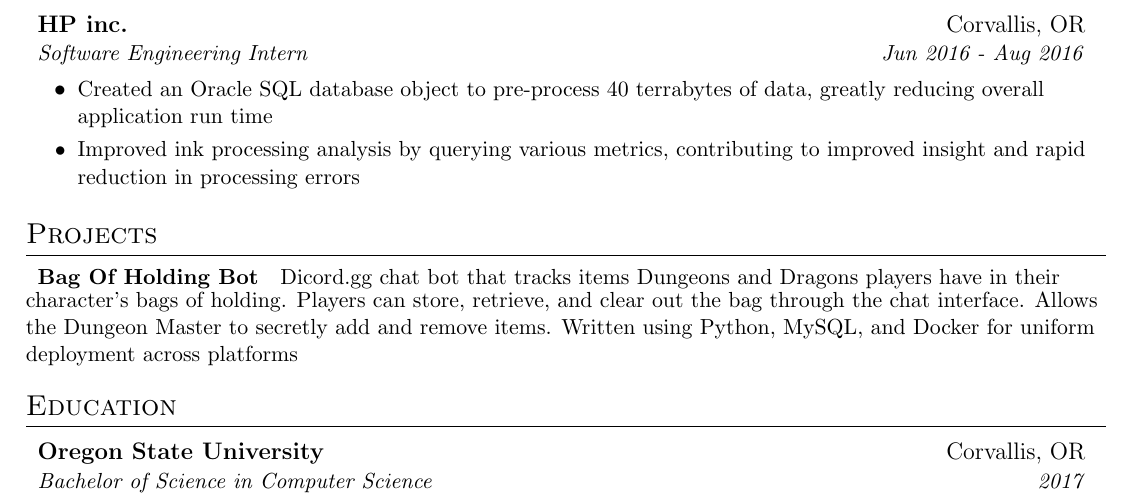
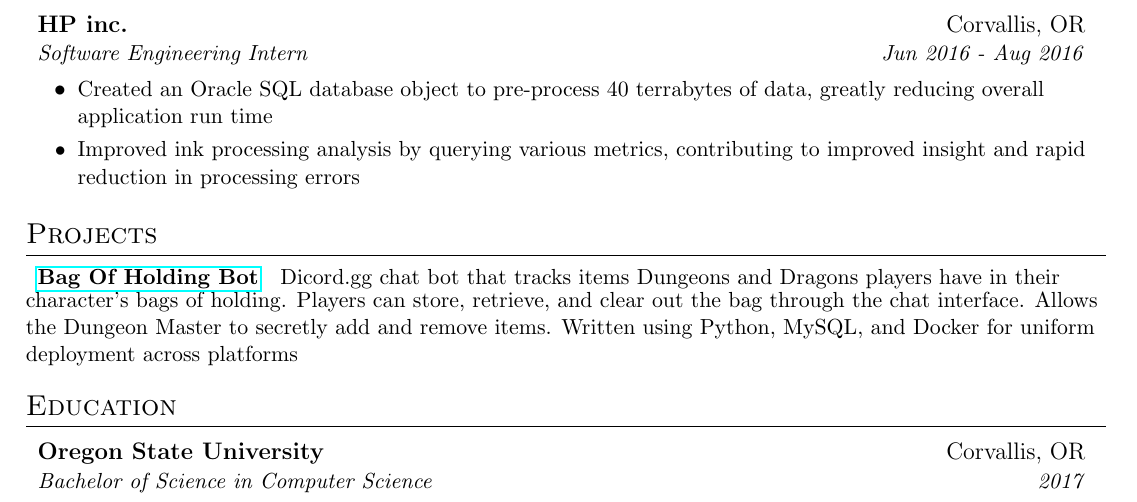
Before and after one commit to Robooto/Resume, a LaTeX CV (jacob_broderick_resume.tex): part of the page, cut so that both start at the same text. Compiled offline with pdfLaTeX.

Commit message:
added link to project

```diff
--- a/jacob_broderick_resume.tex
+++ b/jacob_broderick_resume.tex
@@ -144,7 +144,7 @@
 		%-----------PROJECTS-----------------
 		\section{Projects}
 		\resumeSubHeadingListStart
-		\resumeSubItem{\textbf{Bag Of Holding Bot}}{Dicord.gg chat bot that tracks items Dungeons and Dragons players have in their character's bags of holding. Players can store, retrieve, and clear out the bag through the chat interface. Allows the Dungeon Master to secretly add and remove items. Written using Python, MySQL, and  Docker for uniform deployment across platforms}
+		\resumeSubItem{\textbf{\href{https://github.com/jacobbroderick/BagOfHoldingBot}{Bag Of Holding Bot}}}{Dicord.gg chat bot that tracks items Dungeons and Dragons players have in their character's bags of holding. Players can store, retrieve, and clear out the bag through the chat interface. Allows the Dungeon Master to secretly add and remove items. Written using Python, MySQL, and  Docker for uniform deployment across platforms}
 
 		\resumeSubHeadingListEnd
 
```
Also changed, not shown: jacob_broderick_resume.pdf.
